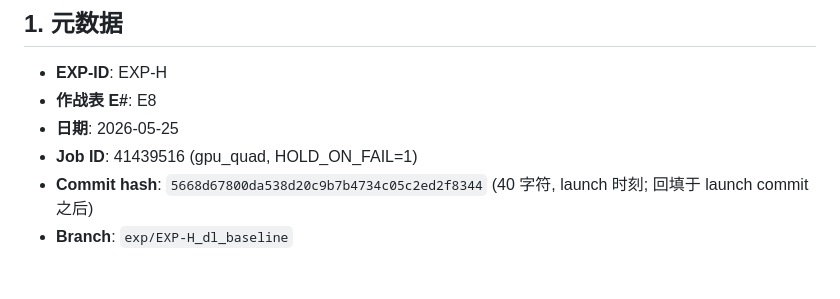
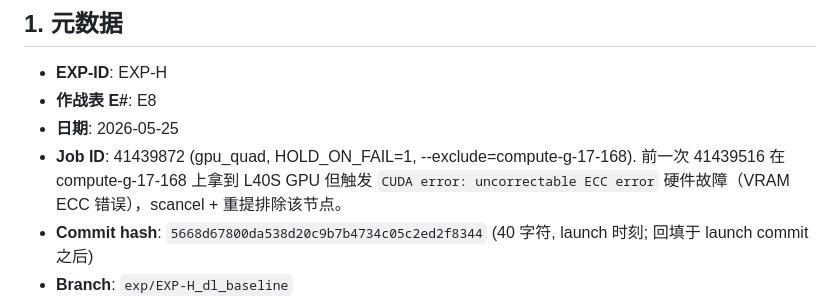
Before and after one commit to z-x-yang/clines-private, a Markdown page: experiments/EXP-H_dl_baseline.md, the part around the change. Rendered like a GitHub page; blank space fills up the shorter version.

Commit message:
exp(EXP-H): record GPU ECC fault on compute-g-17-168, resubmit as 41439872
First sbatch 41439516 grabbed an L40S on compute-g-17-168 and crashed during
model.to(device) with "RuntimeError: CUDA error: uncorrectable ECC error
encountered" — a hardware fault on that GPU's VRAM. Resumed-in-place on the
same broken GPU is futile (CLAUDE.md §10.5 condition a: 续跑不可行 because
hardware itself is bad), so scancel + sbatch --exclude=compute-g-17-168.

Co-Authored-By: Claude Opus 4.7 (1M context) <noreply@anthropic.com>

```diff
--- a/experiments/EXP-H_dl_baseline.md
+++ b/experiments/EXP-H_dl_baseline.md
@@ -5,7 +5,7 @@
 - **EXP-ID**: EXP-H
 - **作战表 E#**: E8
 - **日期**: 2026-05-25
-- **Job ID**: 41439516 (gpu_quad, HOLD_ON_FAIL=1)
+- **Job ID**: 41439872 (gpu_quad, HOLD_ON_FAIL=1, --exclude=compute-g-17-168). 前一次 41439516 在 compute-g-17-168 上拿到 L40S GPU 但触发 `CUDA error: uncorrectable ECC error` 硬件故障（VRAM ECC 错误），scancel + 重提排除该节点。
 - **Commit hash**: `5668d67800da538d20c9b7b4734c05c2ed2f8344` (40 字符, launch 时刻; 回填于 launch commit 之后)
 - **Branch**: `exp/EXP-H_dl_baseline`
 - **Owner**: zongxin (sub-agent)
```
